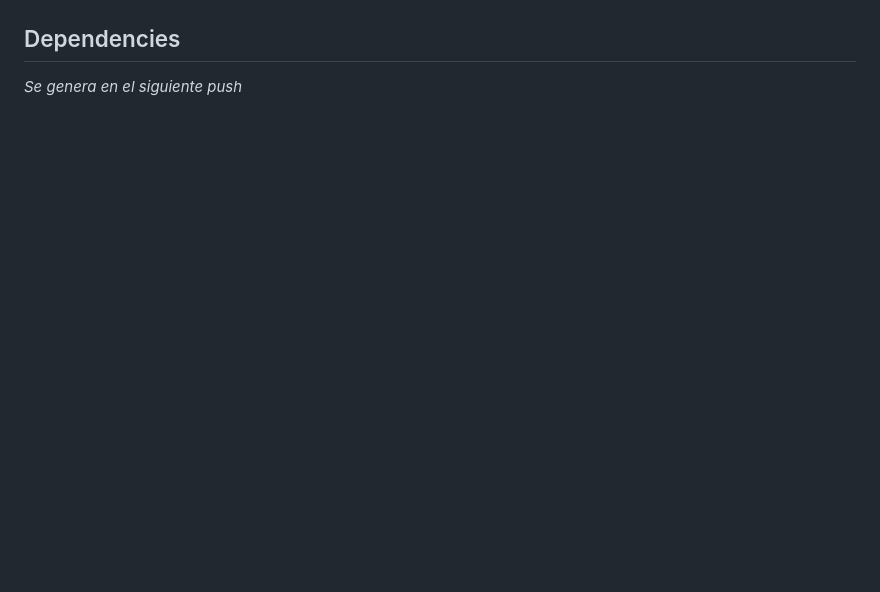
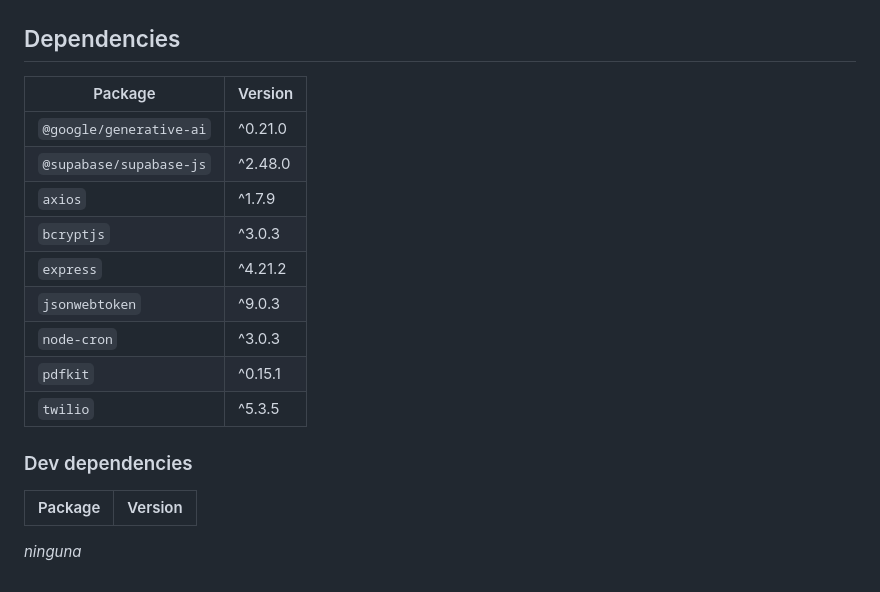
Before and after one commit to sergioesv/CERO, a Markdown page: ARCHITECTURE.md, the part around one of its changes. Rendered like a GitHub page; blank space fills up the shorter version.

```diff
--- a/ARCHITECTURE.md
+++ b/ARCHITECTURE.md
@@ -183,6 +301,22 @@ _Se genera en el siguiente push_
 
 ## Dependencies
 
-_Se genera en el siguiente push_
+| Package | Version |
+|---|---|
+| `@google/generative-ai` | ^0.21.0 |
+| `@supabase/supabase-js` | ^2.48.0 |
+| `axios` | ^1.7.9 |
+| `bcryptjs` | ^3.0.3 |
+| `express` | ^4.21.2 |
+| `jsonwebtoken` | ^9.0.3 |
+| `node-cron` | ^3.0.3 |
+| `pdfkit` | ^0.15.1 |
+| `twilio` | ^5.3.5 |
+
+### Dev dependencies
+
+| Package | Version |
+|---|---|
+_ninguna_
 
 <!-- AUTO-GENERATED END -->
```
Also changed, not shown: other parts of ARCHITECTURE.md (+120 -2 lines).
